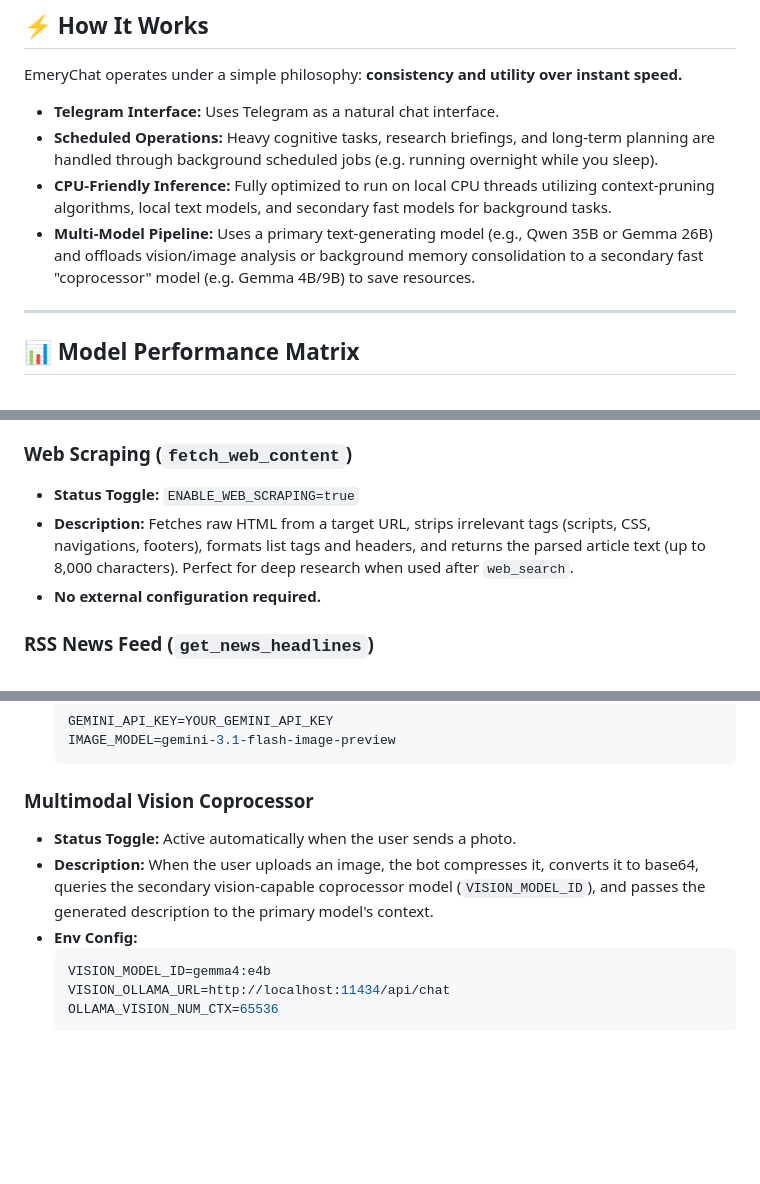
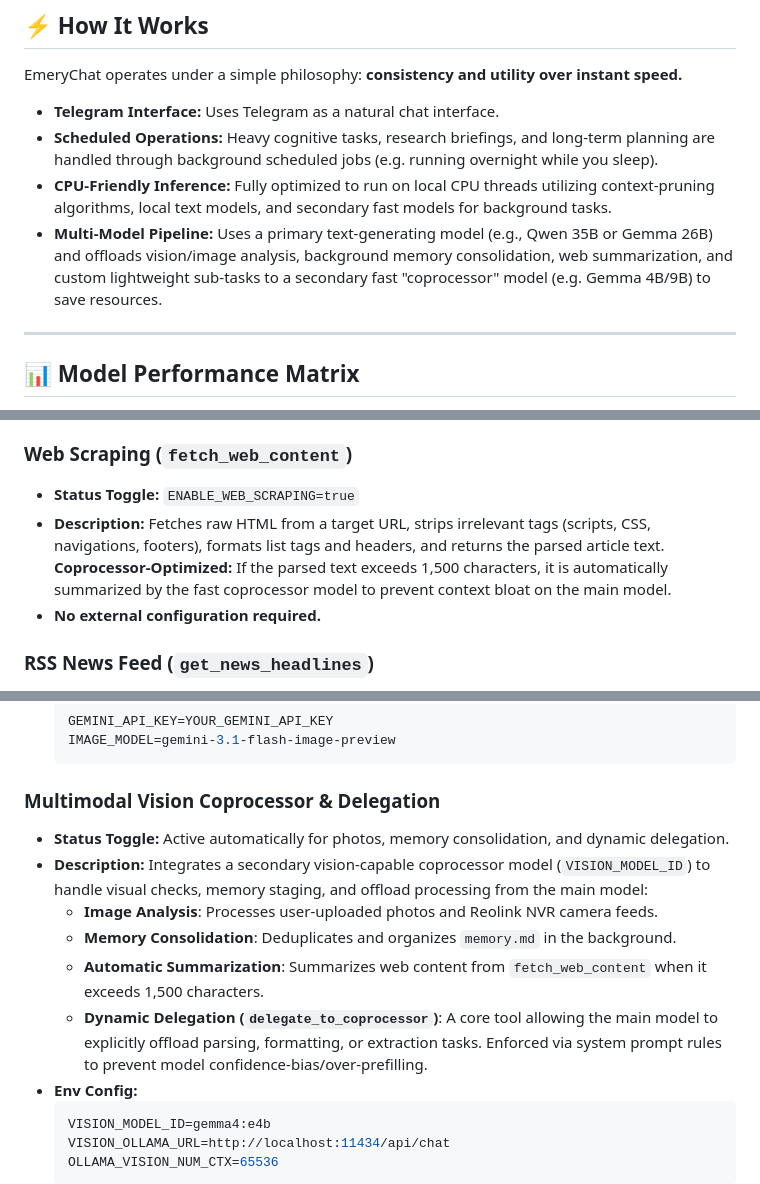
Before and after one commit to TheEmeryverse/EmeryChat, a Markdown page: README.md, 3 parts joined by grey strips. GitHub-like rendering; folded sections open; blank space fills up the shorter version.

Commit message:
docs: update README.md to document coprocessor delegation features

````diff
--- a/README.md
+++ b/README.md
@@ -34,7 +34,7 @@ EmeryChat operates under a simple philosophy: **consistency and utility over ins
 * **Telegram Interface:** Uses Telegram as a natural chat interface.
 * **Scheduled Operations:** Heavy cognitive tasks, research briefings, and long-term planning are handled through background scheduled jobs (e.g. running overnight while you sleep).
 * **CPU-Friendly Inference:** Fully optimized to run on local CPU threads utilizing context-pruning algorithms, local text models, and secondary fast models for background tasks.
-* **Multi-Model Pipeline:** Uses a primary text-generating model (e.g., Qwen 35B or Gemma 26B) and offloads vision/image analysis or background memory consolidation to a secondary fast "coprocessor" model (e.g. Gemma 4B/9B) to save resources.
+* **Multi-Model Pipeline:** Uses a primary text-generating model (e.g., Qwen 35B or Gemma 26B) and offloads vision/image analysis, background memory consolidation, web summarization, and custom lightweight sub-tasks to a secondary fast "coprocessor" model (e.g. Gemma 4B/9B) to save resources.
 
 ---
 
@@ -265,7 +265,7 @@ Below is a listing of the tools available in EmeryChat. You can toggle each tool
 
 ### Web Scraping (`fetch_web_content`)
 * **Status Toggle:** `ENABLE_WEB_SCRAPING=true`
-* **Description:** Fetches raw HTML from a target URL, strips irrelevant tags (scripts, CSS, navigations, footers), formats list tags and headers, and returns the parsed article text (up to 8,000 characters). Perfect for deep research when used after `web_search`.
+* **Description:** Fetches raw HTML from a target URL, strips irrelevant tags (scripts, CSS, navigations, footers), formats list tags and headers, and returns the parsed article text. **Coprocessor-Optimized:** If the parsed text exceeds 1,500 characters, it is automatically summarized by the fast coprocessor model to prevent context bloat on the main model.
 * **No external configuration required.**
 
 ### RSS News Feed (`get_news_headlines`)
@@ -320,9 +320,13 @@ Below is a listing of the tools available in EmeryChat. You can toggle each tool
   IMAGE_MODEL=gemini-3.1-flash-image-preview
   ```
 
-### Multimodal Vision Coprocessor
-* **Status Toggle:** Active automatically when the user sends a photo.
-* **Description:** When the user uploads an image, the bot compresses it, converts it to base64, queries the secondary vision-capable coprocessor model (`VISION_MODEL_ID`), and passes the generated description to the primary model's context.
+### Multimodal Vision Coprocessor & Delegation
+* **Status Toggle:** Active automatically for photos, memory consolidation, and dynamic delegation.
+* **Description:** Integrates a secondary vision-capable coprocessor model (`VISION_MODEL_ID`) to handle visual checks, memory staging, and offload processing from the main model:
+  - **Image Analysis**: Processes user-uploaded photos and Reolink NVR camera feeds.
+  - **Memory Consolidation**: Deduplicates and organizes `memory.md` in the background.
+  - **Automatic Summarization**: Summarizes web content from `fetch_web_content` when it exceeds 1,500 characters.
+  - **Dynamic Delegation (`delegate_to_coprocessor`)**: A core tool allowing the main model to explicitly offload parsing, formatting, or extraction tasks. Enforced via system prompt rules to prevent model confidence-bias/over-prefilling.
 * **Env Config:**
   ```env
   VISION_MODEL_ID=gemma4:e4b
````
